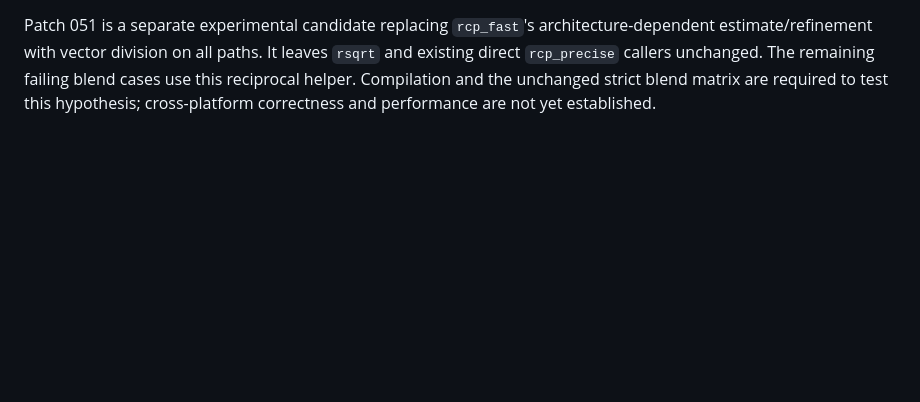
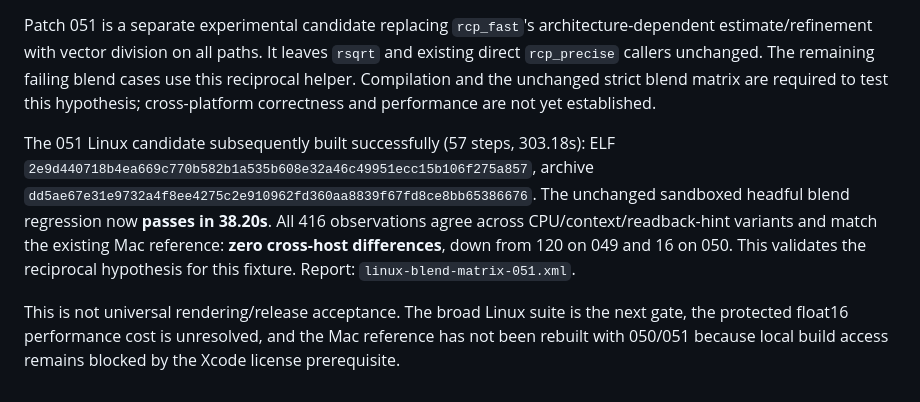
Before and after one commit to clawbrowser/clawbrowser, a Markdown page: docs/cross-platform-canvas-2026-09-15.md, the part around the change. GitHub-like rendering; blank space fills up the shorter version.

Commit message:
Record zero blend matrix differences on rebuilt reciprocal candidate

```diff
--- a/docs/cross-platform-canvas-2026-09-15.md
+++ b/docs/cross-platform-canvas-2026-09-15.md
@@ -874,3 +874,17 @@ It leaves `rsqrt` and existing direct `rcp_precise` callers unchanged. The
 remaining failing blend cases use this reciprocal helper. Compilation and
 the unchanged strict blend matrix are required to test this hypothesis;
 cross-platform correctness and performance are not yet established.
+
+The 051 Linux candidate subsequently built successfully (57 steps, 303.18s):
+ELF `2e9d440718b4ea669c770b582b1a535b608e32a46c49951ecc15b106f275a857`,
+archive `dd5ae67e31e9732a4f8ee4275c2e910962fd360aa8839f67fd8ce8bb65386676`.
+The unchanged sandboxed headful blend regression now **passes in 38.20s**.
+All 416 observations agree across CPU/context/readback-hint variants and match
+the existing Mac reference: **zero cross-host differences**, down from 120
+on 049 and 16 on 050. This validates the reciprocal hypothesis for this
+fixture. Report: `linux-blend-matrix-051.xml`.
+
+This is not universal rendering/release acceptance. The broad Linux suite is
+the next gate, the protected float16 performance cost is unresolved, and the
+Mac reference has not been rebuilt with 050/051 because local build access
+remains blocked by the Xcode license prerequisite.
```
